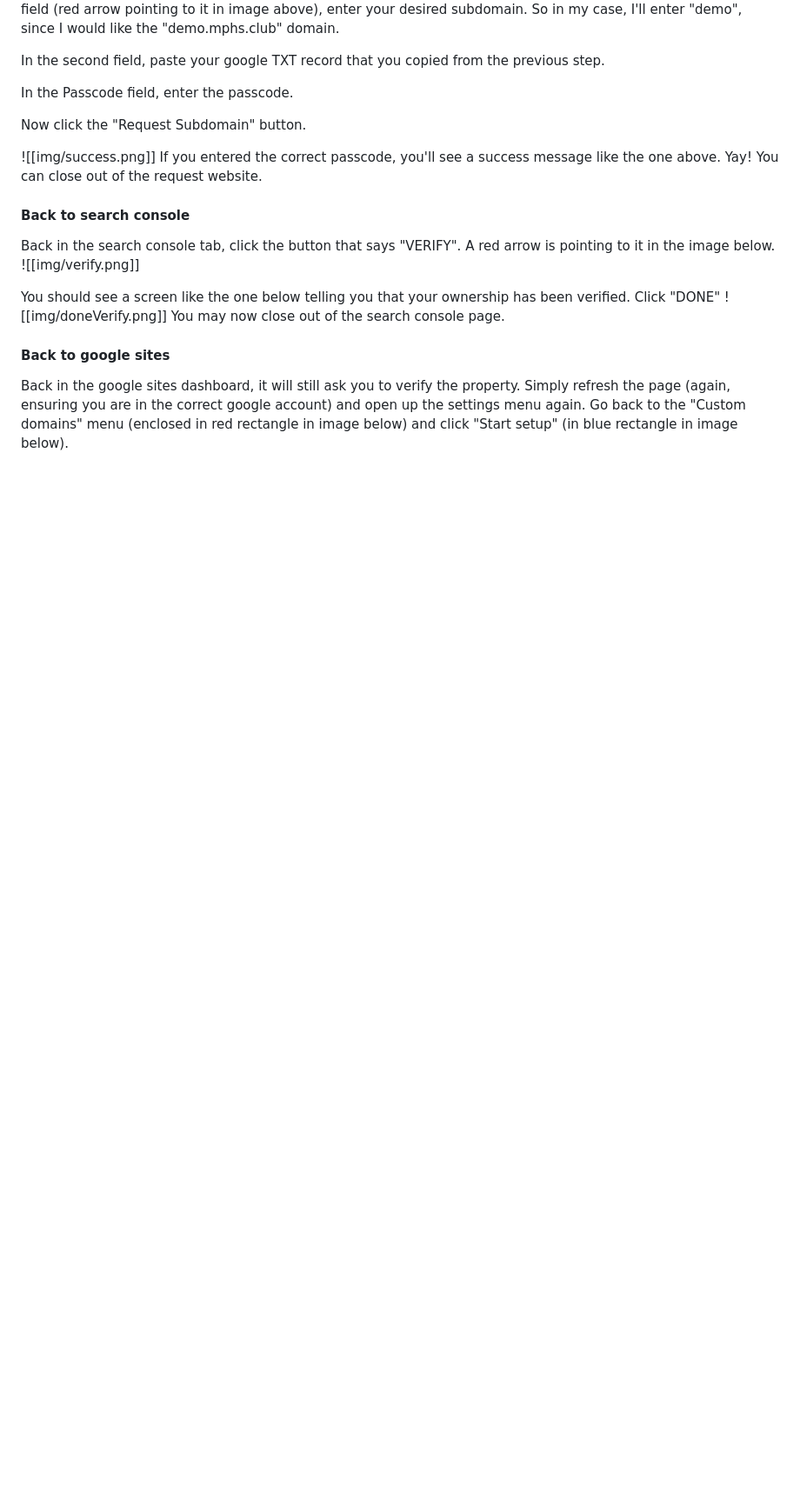
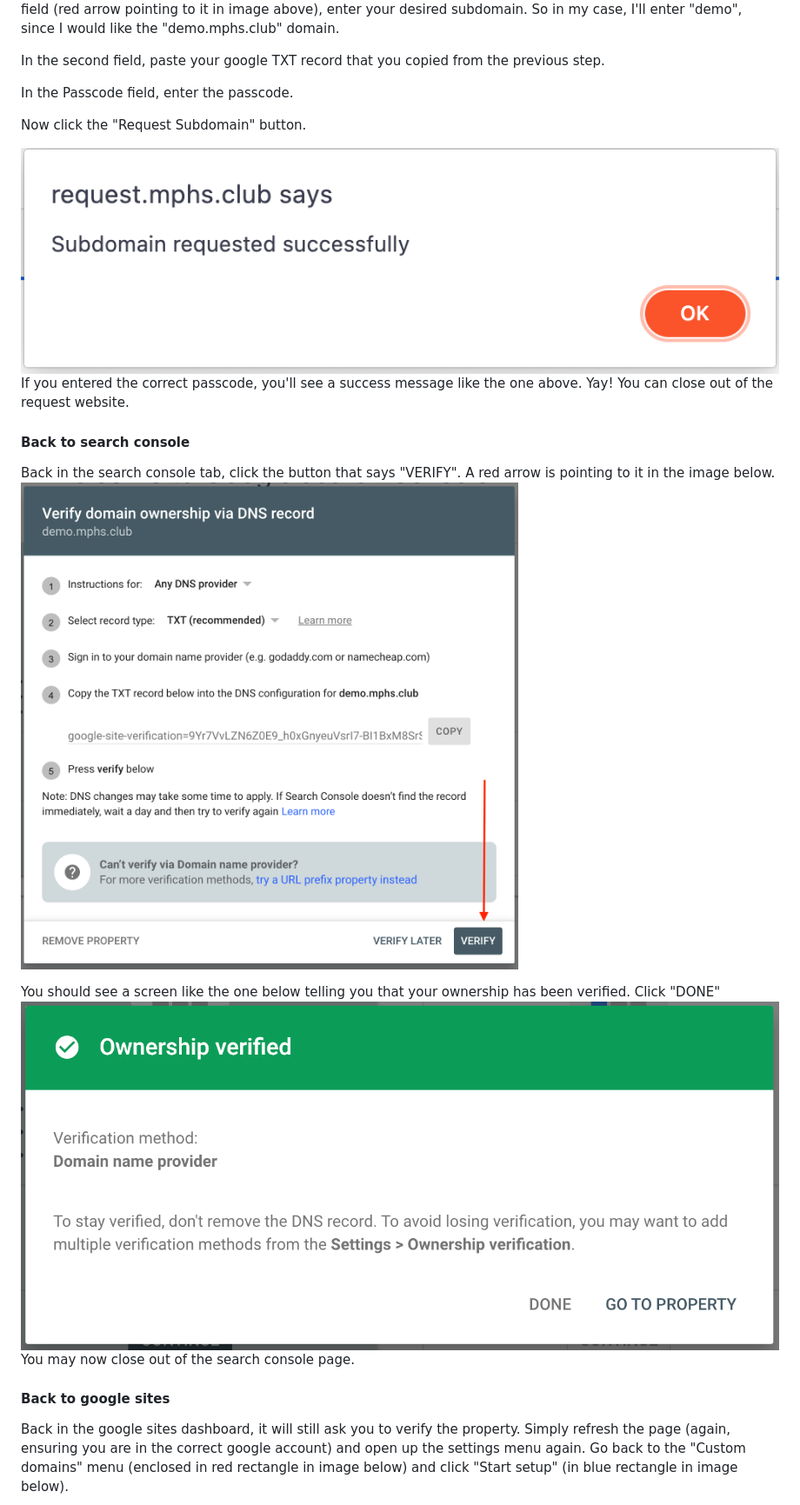
Before and after one commit to randomodbuild/clubsubdomainrequest, a Markdown page: README.md, the part around the change printed below. Shown: that part at 87% size. GitHub-like rendering; blank space fills up the shorter version.

```diff
--- a/README.md
+++ b/README.md
@@ -39,15 +39,15 @@ In the Passcode field, enter the passcode.
 
 Now click the "Request Subdomain" button.
 
-![[img/success.png]]
+![](img/success.png)
 If you entered the correct passcode, you'll see a success message like the one above. Yay! You can close out of the request website.
 
 #### Back to search console
 Back in the search console tab, click the button that says "VERIFY". A red arrow is pointing to it in the image below.
-![[img/verify.png]]
+![](img/verify.png)
 
 You should see a screen like the one below telling you that your ownership has been verified. Click "DONE"
-![[img/doneVerify.png]]
+![](img/doneVerify.png)
 You may now close out of the search console page.
 
 #### Back to google sites
```
Also changed, not shown: other parts of README.md (+10 -10 lines).
